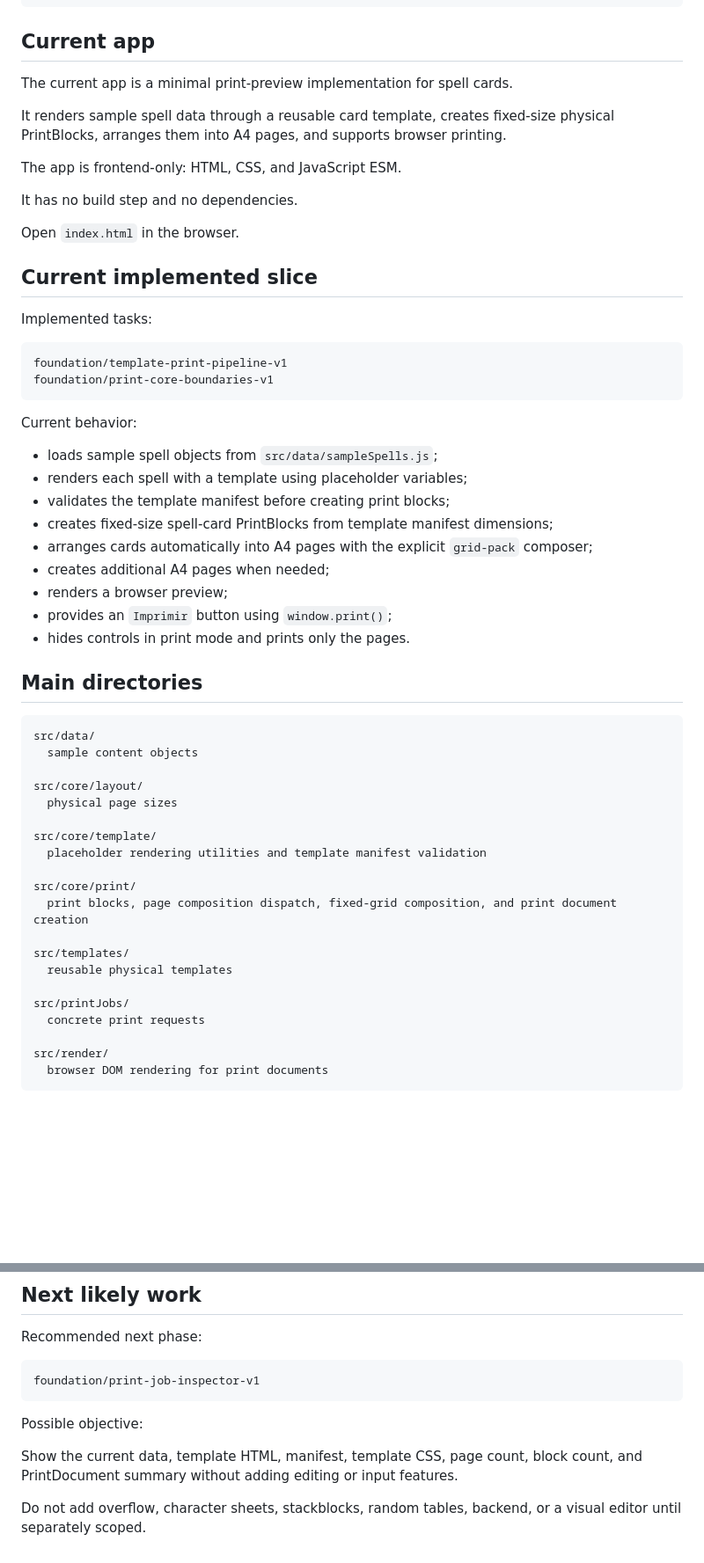
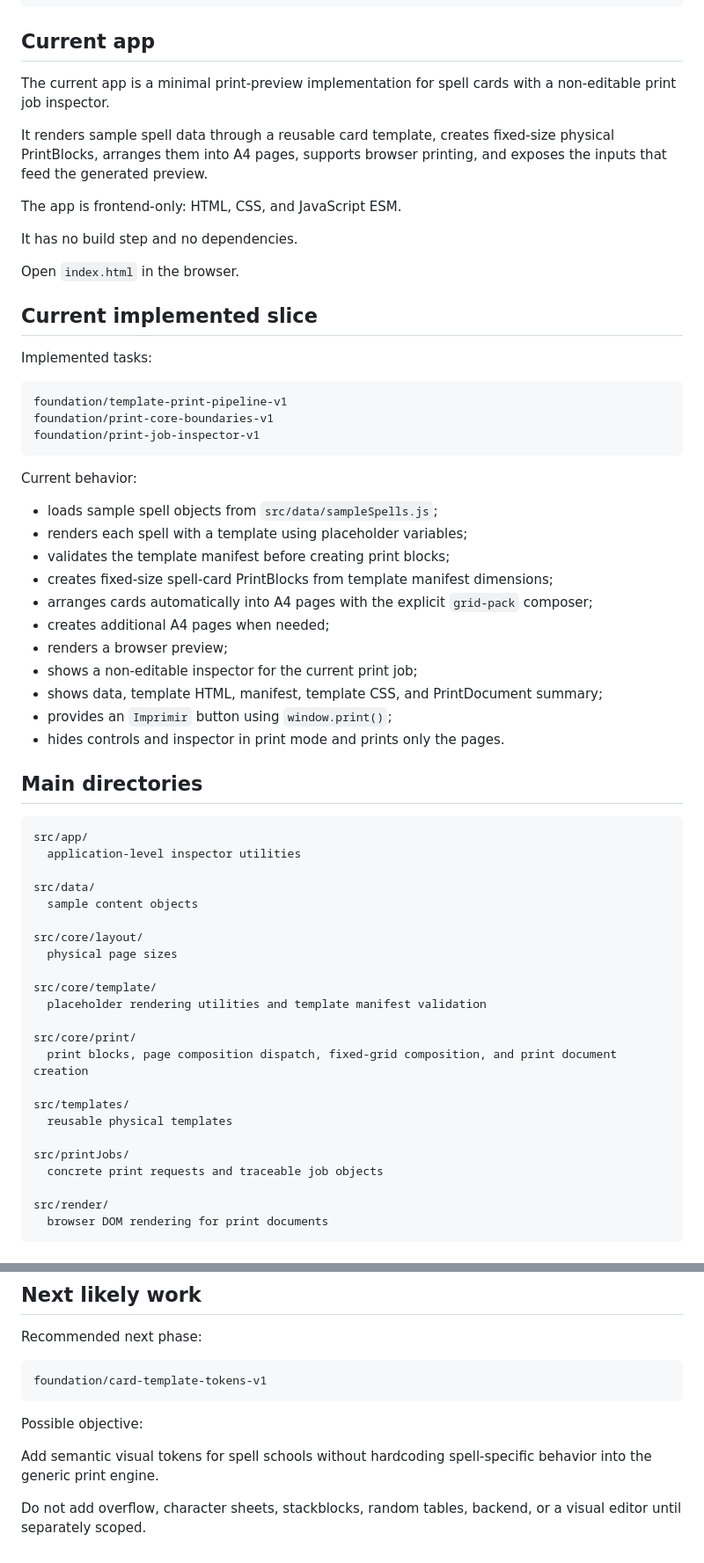
Before and after one commit to WalterDevIn/printable-rpg, a Markdown page: README.md, 2 parts joined by grey strips. Shown at 88% size. Drawn GitHub-style; blank space fills up the shorter version.

Commit message:
docs: document print job inspector

````diff
--- a/README.md
+++ b/README.md
@@ -10,9 +10,9 @@ DataPack -> Template -> PrintBlock -> PageComposer -> PrintDocument -> Browser P
 
 ## Current app
 
-The current app is a minimal print-preview implementation for spell cards.
+The current app is a minimal print-preview implementation for spell cards with a non-editable print job inspector.
 
-It renders sample spell data through a reusable card template, creates fixed-size physical PrintBlocks, arranges them into A4 pages, and supports browser printing.
+It renders sample spell data through a reusable card template, creates fixed-size physical PrintBlocks, arranges them into A4 pages, supports browser printing, and exposes the inputs that feed the generated preview.
 
 The app is frontend-only: HTML, CSS, and JavaScript ESM.
 
@@ -27,6 +27,7 @@ Implemented tasks:
 ```text
 foundation/template-print-pipeline-v1
 foundation/print-core-boundaries-v1
+foundation/print-job-inspector-v1
 ```
 
 Current behavior:
@@ -38,12 +39,17 @@ Current behavior:
 - arranges cards automatically into A4 pages with the explicit `grid-pack` composer;
 - creates additional A4 pages when needed;
 - renders a browser preview;
+- shows a non-editable inspector for the current print job;
+- shows data, template HTML, manifest, template CSS, and PrintDocument summary;
 - provides an `Imprimir` button using `window.print()`;
-- hides controls in print mode and prints only the pages.
+- hides controls and inspector in print mode and prints only the pages.
 
 ## Main directories
 
 ```text
+src/app/
+  application-level inspector utilities
+
 src/data/
   sample content objects
 
@@ -60,7 +66,7 @@ src/templates/
   reusable physical templates
 
 src/printJobs/
-  concrete print requests
+  concrete print requests and traceable job objects
 
 src/render/
   browser DOM rendering for print documents
@@ -106,11 +126,11 @@ See `TWO_STEP_AI_DEVELOPMENT.md`.
 Recommended next phase:
 
 ```text
-foundation/print-job-inspector-v1
+foundation/card-template-tokens-v1
 ```
 
 Possible objective:
 
-Show the current data, template HTML, manifest, template CSS, page count, block count, and PrintDocument summary without adding editing or input features.
+Add semantic visual tokens for spell schools without hardcoding spell-specific behavior into the generic print engine.
 
 Do not add overflow, character sheets, stackblocks, random tables, backend, or a visual editor until separately scoped.
````
Also changed, not shown: other parts of README.md (+14 -0 lines).
